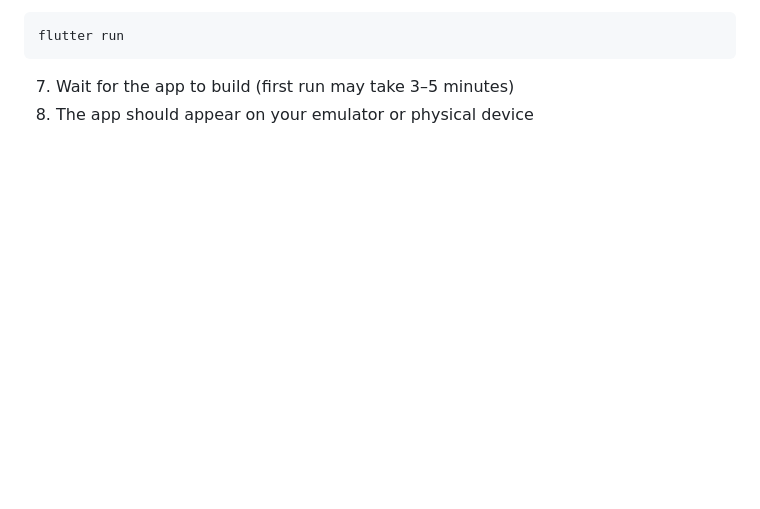
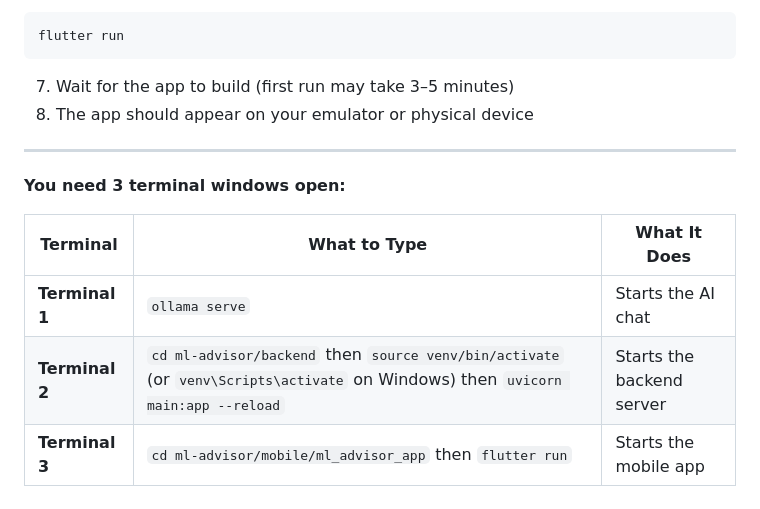
Before and after one commit to ShyneChikwapulo/ml-advisor, a Markdown page: README.md, the part around the change. Drawn GitHub-style; blank space fills up the shorter version.

````diff
--- a/README.md
+++ b/README.md
@@ -298,3 +298,13 @@ flutter run
 ```
 7. Wait for the app to build (first run may take 3–5 minutes)
 8. The app should appear on your emulator or physical device
+
+---
+
+**You need 3 terminal windows open:**
+
+| Terminal | What to Type | What It Does |
+|----------|--------------|--------------|
+| **Terminal 1** | `ollama serve` | Starts the AI chat |
+| **Terminal 2** | `cd ml-advisor/backend` then `source venv/bin/activate` (or `venv\Scripts\activate` on Windows) then `uvicorn main:app --reload` | Starts the backend server |
+| **Terminal 3** | `cd ml-advisor/mobile/ml_advisor_app` then `flutter run` | Starts the mobile app |
````
